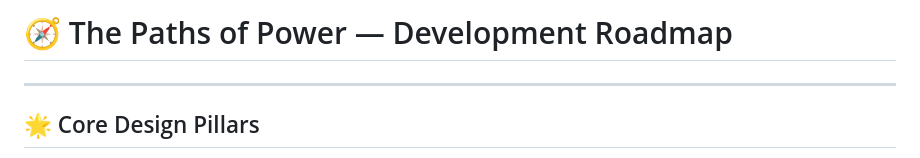
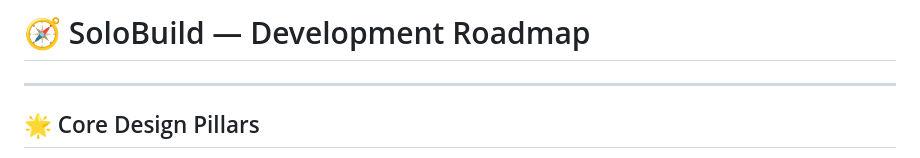
Before and after one commit to synapseinteractivellc/SoloBuild, a Markdown page: Roadmap.md, the part around the change. Drawn GitHub-style.

```diff
--- a/Roadmap.md
+++ b/Roadmap.md
@@ -1,4 +1,4 @@
-# 🧭 The Paths of Power — Development Roadmap
+# 🧭 SoloBuild — Development Roadmap
 
 ---
 
```
